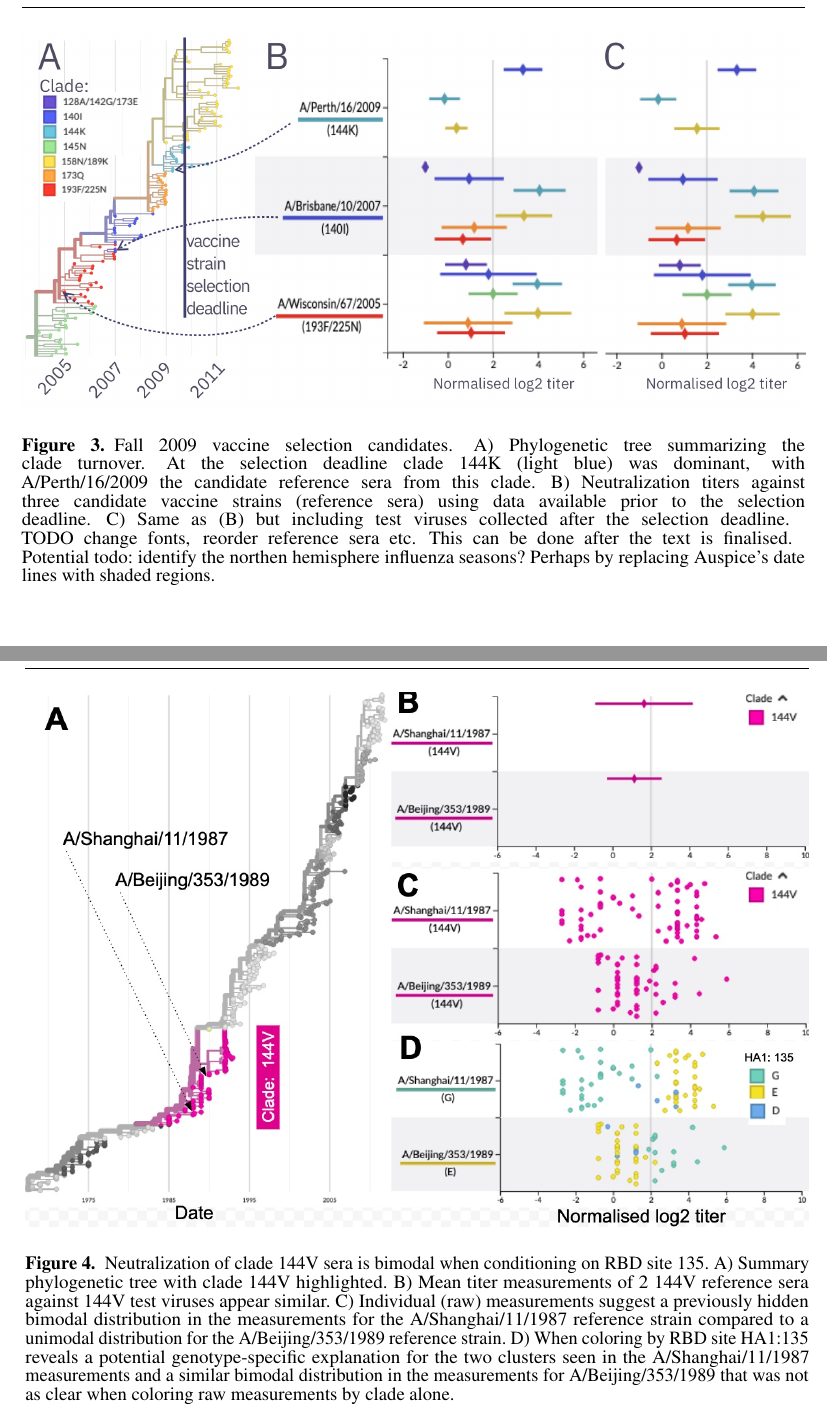
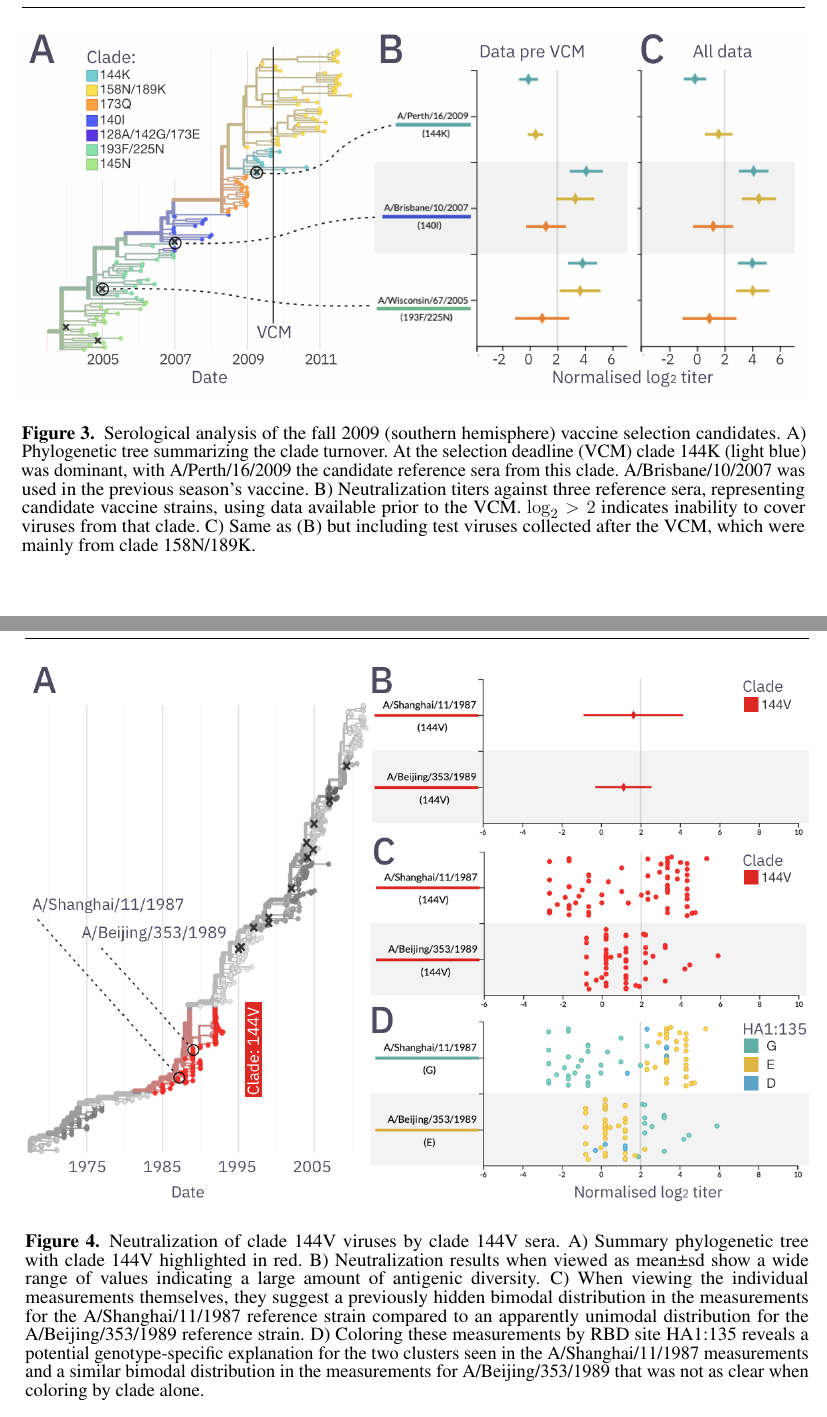
Before and after one commit to blab/measurements-panel, a LaTeX document (manuscript/measurements-panel.tex): two parts of pages 11 and 12 of 12, joined at a grey line, cut at the place of the change. Compiled offline with pdfLaTeX.

Commit message:
Update fig 3+4, including captions

```diff
--- a/manuscript/measurements-panel.tex
+++ b/manuscript/measurements-panel.tex
@@ -301,17 +301,13 @@ m) The x-axis of the measurements plot shows the range of measurements values in
 
 \begin{figure}[h!]
   \begin{center}
-    \includegraphics[width=\textwidth]{figures/figure-3.jpg}
+    \includegraphics[width=\textwidth]{figures/figure-3.png}
   \end{center}
   \caption{
-    Fall 2009 vaccine selection candidates.
-    A) Phylogenetic tree summarizing the clade turnover. At the selection deadline clade 144K (light blue) was dominant, with A/Perth/16/2009 the candidate reference sera from this clade.
-    B) Neutralization titers against three candidate vaccine strains (reference sera) using data available prior to the selection deadline.
-    C) Same as (B) but including test viruses collected after the selection deadline.
-    \break
-    TODO change fonts, reorder reference sera etc. This can be done after the text is finalised.
-    \break
-    Potential todo: identify the northen hemisphere influenza seasons? Perhaps by replacing Auspice's date lines with shaded regions.
+    Serological analysis of the fall 2009 (southern hemisphere) vaccine selection candidates.
+    A) Phylogenetic tree summarizing the clade turnover. At the selection deadline (VCM) clade 144K (light blue) was dominant, with A/Perth/16/2009 the candidate reference sera from this clade. A/Brisbane/10/2007 was used in the previous season's vaccine.
+    B) Neutralization titers against three reference sera, representing candidate vaccine strains, using data available prior to the VCM. $\log_{2}>2$ indicates inability to cover viruses from that clade.
+    C) Same as (B) but including test viruses collected after the VCM, which were mainly from clade 158N/189K.
   }
   \label{fig:3}
 \end{figure}
@@ -320,14 +316,15 @@ m) The x-axis of the measurements plot shows the range of measurements values in
 
 \begin{figure}[h!]
   \begin{center}
-    \includegraphics[width=\textwidth]{figures/figure-4.jpg}
+    \includegraphics[width=\textwidth]{figures/figure-4.png}
   \end{center}
   \caption{
-    Neutralization of clade 144V sera is bimodal when conditioning on RBD site 135.
-    A) Summary phylogenetic tree with clade 144V highlighted.
-    B) Mean titer measurements of 2 144V reference sera against 144V test viruses appear similar.
-    C) Individual (raw) measurements suggest a previously hidden bimodal distribution in the measurements for the A/Shanghai/11/1987 reference strain compared to a unimodal distribution for the A/Beijing/353/1989 reference strain.
-    D) When coloring by RBD site HA1:135 reveals a  potential genotype-specific explanation for the two clusters seen in the A/Shanghai/11/1987 measurements and a similar bimodal distribution in the measurements for A/Beijing/353/1989 that was not as clear when coloring raw measurements by clade alone.}
+    Neutralization of clade 144V viruses by clade 144V sera.
+    A) Summary phylogenetic tree with clade 144V highlighted in red.
+    B) Neutralization results when viewed as mean±sd show a wide range of values indicating a large amount of antigenic diversity.
+    C) When viewing the individual measurements themselves, they suggest a previously hidden bimodal distribution in the measurements for the A/Shanghai/11/1987 reference strain compared to an apparently unimodal distribution for the A/Beijing/353/1989 reference strain.
+    D) Coloring these measurements by RBD site HA1:135 reveals a  potential genotype-specific explanation for the two clusters seen in the A/Shanghai/11/1987 measurements and a similar bimodal distribution in the measurements for A/Beijing/353/1989 that was not as clear when coloring by clade alone.
+  }
   \label{fig:4}
 \end{figure}
 
```
Also changed, not shown: manuscript/figures/figure-3.jpg (deleted), manuscript/figures/figure-3.png (added), manuscript/figures/figure-4.jpg (deleted), manuscript/figures/figure-4.png (added), 1 other file.
